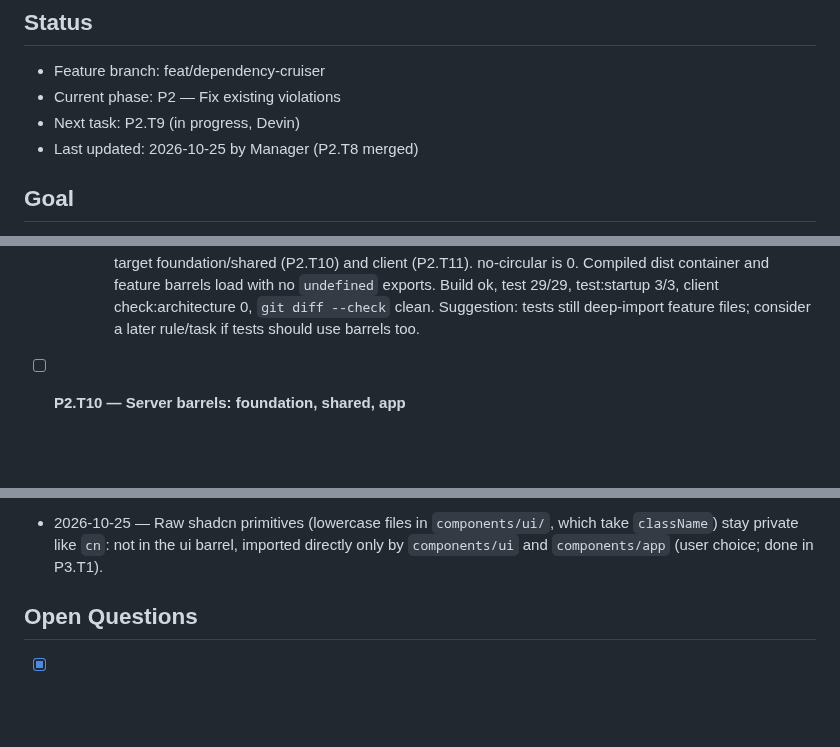
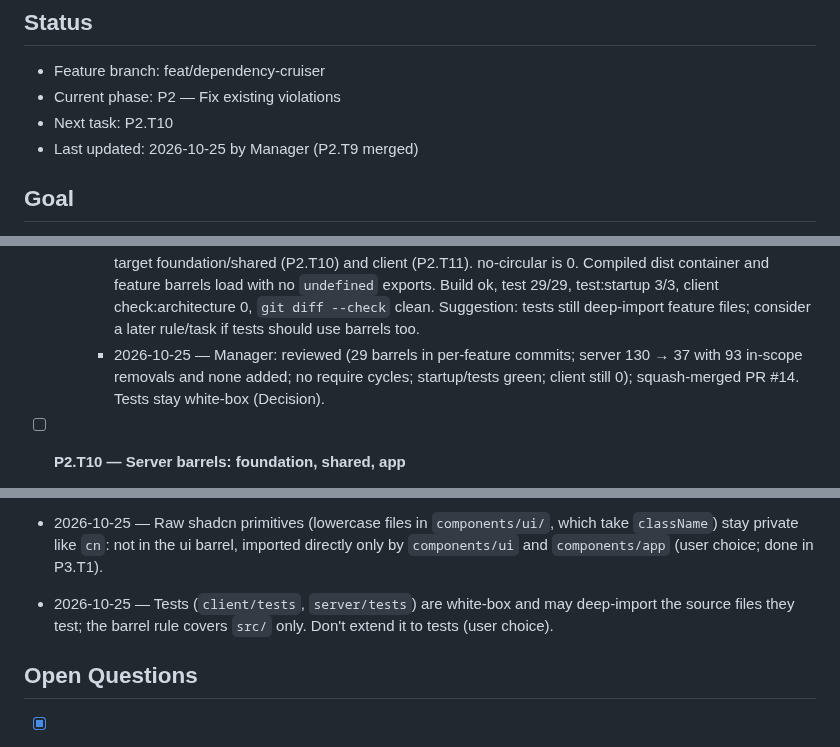
Before and after one commit to 1984Rakesh/SampleWebApp, a Markdown page: plans/dependency-cruiser.md, 3 parts joined by grey strips. Drawn GitHub-style; blank space fills up the shorter version.

Commit message:
P2.T9: mark merged; record white-box tests decision
Co-Authored-By: Claude Opus 5.5 <noreply@anthropic.com>
Claude-Session: https://claude.ai/code/session_015DNwdL82kAs6buQ52rp6Mb

```diff
--- a/plans/dependency-cruiser.md
+++ b/plans/dependency-cruiser.md
@@ -3,8 +3,8 @@
 ## Status
 - Feature branch: feat/dependency-cruiser
 - Current phase: P2 — Fix existing violations
-- Next task: P2.T9 (in progress, Devin)
-- Last updated: 2026-10-25 by Manager (P2.T8 merged)
+- Next task: P2.T10
+- Last updated: 2026-10-25 by Manager (P2.T9 merged)
 
 ## Goal
 Make the clean-architecture rules machine-enforced. Add dependency-cruiser to `client/` and `server/` with error-level rules for layer boundaries, vendor-library allowlists, barrel-only cross-folder imports and no-orphans. Fix every existing violation and gate all PRs on it in CI. Done means `npm run check:architecture` passes on both sides in CI, and the rule docs describe the tool instead of saying architecture tooling is deferred.
@@ -272,6 +272,7 @@ Exit criteria: `npm run check:architecture` reports 0 violations on both sides,
   - Depends on: P2.T8
   - Notes:
     - 2026-10-25 — Devin: added 31 `index.ts` barrels under `server/src/{security,profile,tasks}/<layer>/<sub>/` and rewrote every cross-folder `src/` import to use them, with one commit per feature (security, profile, tasks). Barrels use named re-exports only and `export type` for types. Each exports only the symbols that `src/` imports from outside its folder. Same-folder imports stay relative. Merged duplicate imports from the same barrel into one statement. No aliases were needed. No files outside scope changed. `server/tests/*` is unchanged because the barrel rule's `from` is `^src/`, so test deep imports aren't flagged. Server check:architecture 130 → 37 (barrel 129 → 36, tests→client 1 → 1). 93 hits removed, all targeting feature folders, and 0 added. The remaining hits target foundation/shared (P2.T10) and client (P2.T11). no-circular is 0. Compiled dist container and feature barrels load with no `undefined` exports. Build ok, test 29/29, test:startup 3/3, client check:architecture 0, `git diff --check` clean. Suggestion: tests still deep-import feature files; consider a later rule/task if tests should use barrels too.
+    - 2026-10-25 — Manager: reviewed (29 barrels in per-feature commits; server 130 → 37 with 93 in-scope removals and none added; no require cycles; startup/tests green; client still 0); squash-merged PR #14. Tests stay white-box (Decision).
 
 - [ ] **P2.T10 — Server barrels: foundation, shared, app**
   - Type: refactor
@@ -327,6 +328,7 @@ Exit criteria: CI fails any PR with an architecture violation, and the docs list
 - 2026-10-25 — Worker sessions end as completed once their PR is open and the ledger shows `[r]`/`[!]`; they never wait for merge. Fix-ups get new sessions (user choice; applies to all worker tasks; added to RULES.md and the Plan Worker playbook).
 - 2026-10-25 — Lazy routes import screens through the feature's screens barrel, which gives one lazy chunk per feature; no depcruise exception for dynamic `import()` (user choice; keeps rule (e) strict, and the size difference is negligible).
 - 2026-10-25 — Raw shadcn primitives (lowercase files in `components/ui/`, which take `className`) stay private like `cn`: not in the ui barrel, imported directly only by `components/ui` and `components/app` (user choice; done in P3.T1).
+- 2026-10-25 — Tests (`client/tests`, `server/tests`) are white-box and may deep-import the source files they test; the barrel rule covers `src/` only. Don't extend it to tests (user choice).
 
 ## Open Questions
 - [x] Devin GitHub integration and repository connected (2026-10-25)
```
Also changed, not shown: other parts of plans/dependency-cruiser.md (+2 -1 lines).
